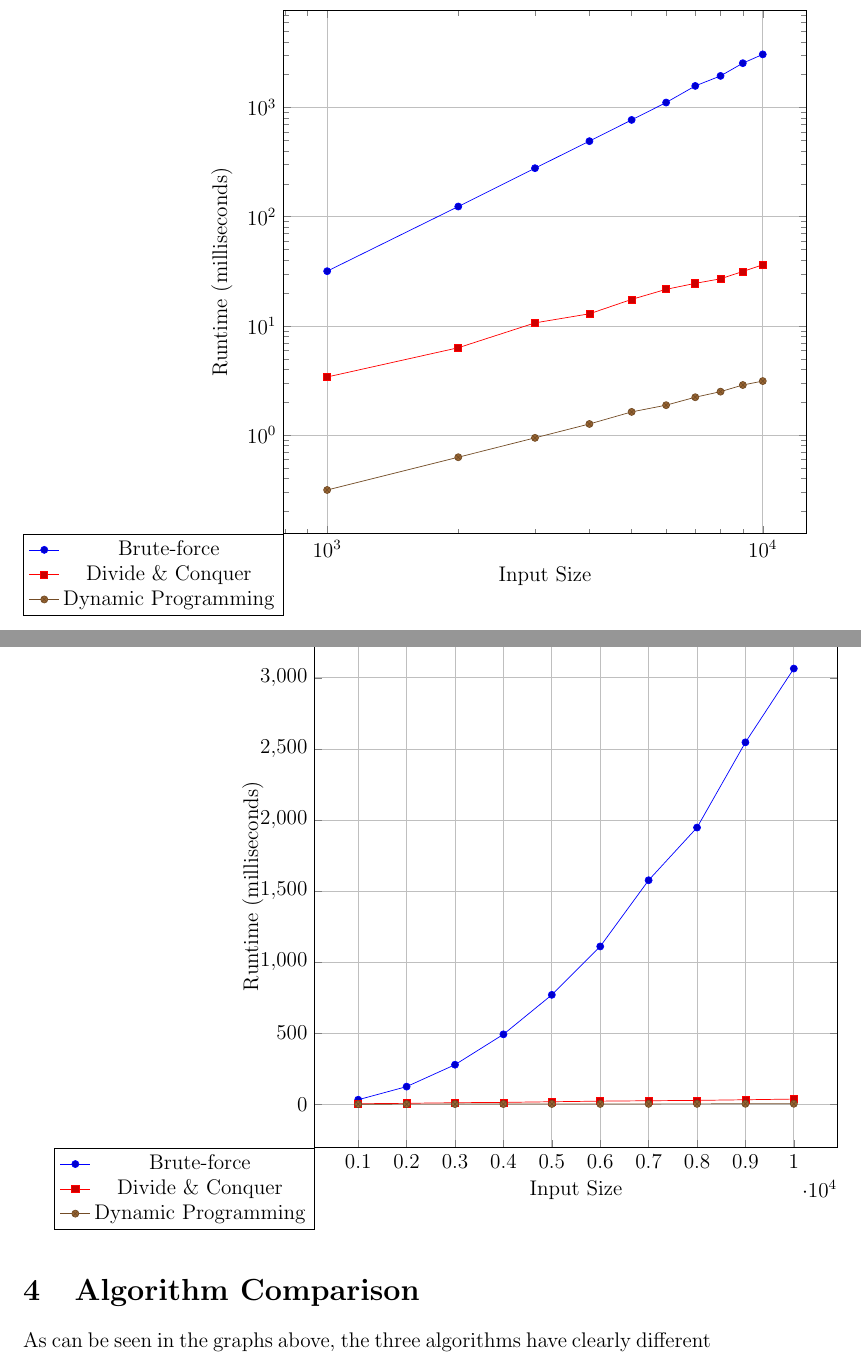
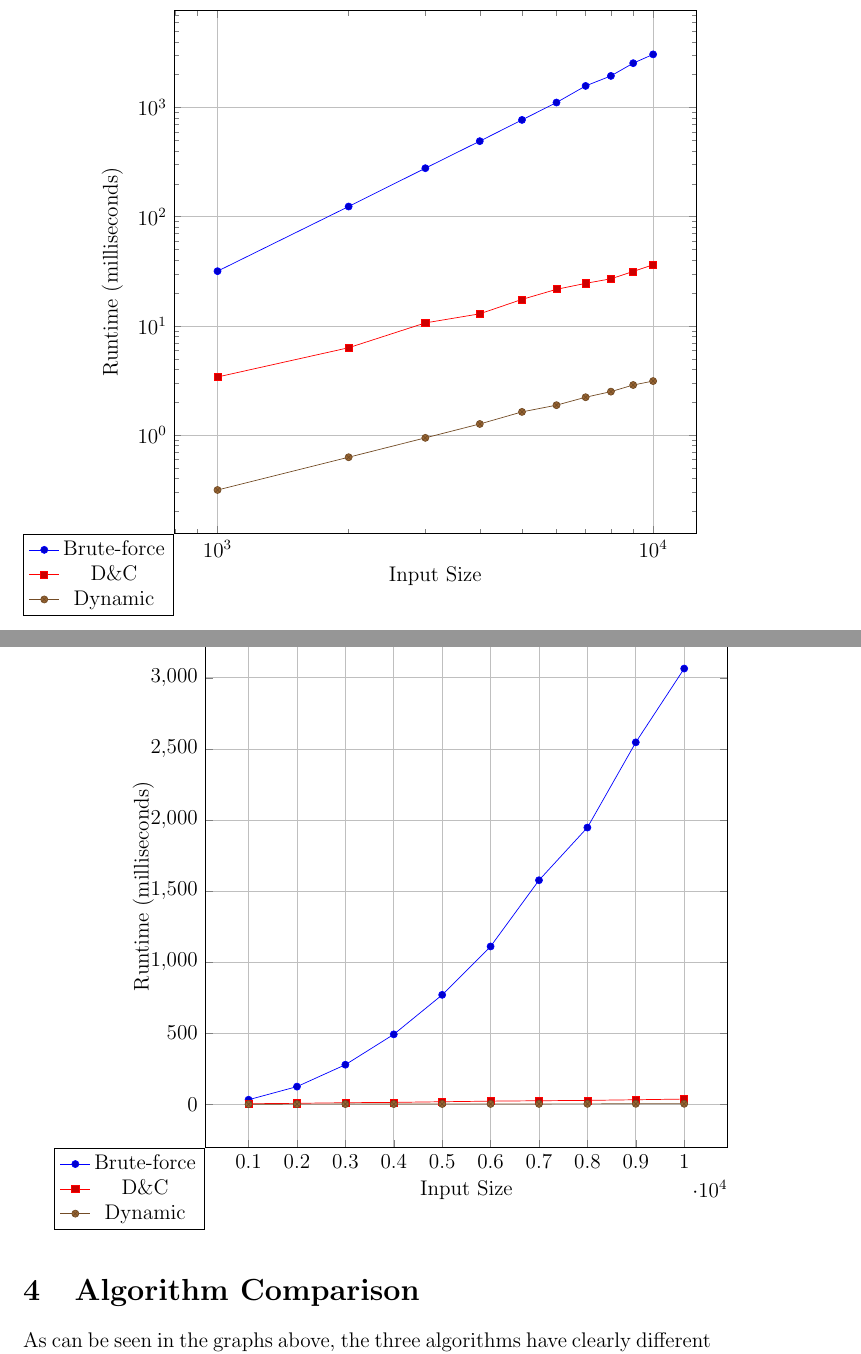
Before and after one commit to TonyWong0512/CS325-W13, a LaTeX document (implementation2/analysis.tex): two parts of pages 5 and 6 of 6, joined at a grey line, cut so that both start at the same text. Compiled offline with pdfLaTeX.

Commit message:
IW2: Fix overfill

```diff
--- a/implementation2/analysis.tex
+++ b/implementation2/analysis.tex
@@ -186,7 +186,7 @@ finaltest.txt \\ \hline
         (9000, 31.490397)
         (10000, 36.222196)
 		};
-    \addlegendentry{Divide \& Conquer}
+    \addlegendentry{D\&C}
 
     \addplot coordinates {
         (1000, 0.313878)
@@ -200,7 +200,7 @@ finaltest.txt \\ \hline
         (9000, 2.872205)
         (10000, 3.120756)
 		};
-    \addlegendentry{Dynamic Programming}
+    \addlegendentry{Dynamic}
 
     \end{loglogaxis}
 \end{tikzpicture}
@@ -241,7 +241,7 @@ finaltest.txt \\ \hline
         (9000, 31.490397)
         (10000, 36.222196)
 		};
-    \addlegendentry{Divide \& Conquer}
+    \addlegendentry{D\&C}
 
     \addplot coordinates {
         (1000, 0.313878)
@@ -255,7 +255,7 @@ finaltest.txt \\ \hline
         (9000, 2.872205)
         (10000, 3.120756)
 		};
-    \addlegendentry{Dynamic Programming}
+    \addlegendentry{Dynamic}
 
     \end{axis}
 \end{tikzpicture}
```
Also changed, not shown: implementation2/analysis.pdf, implementation2/analysis.tex (2 more changed lines).
